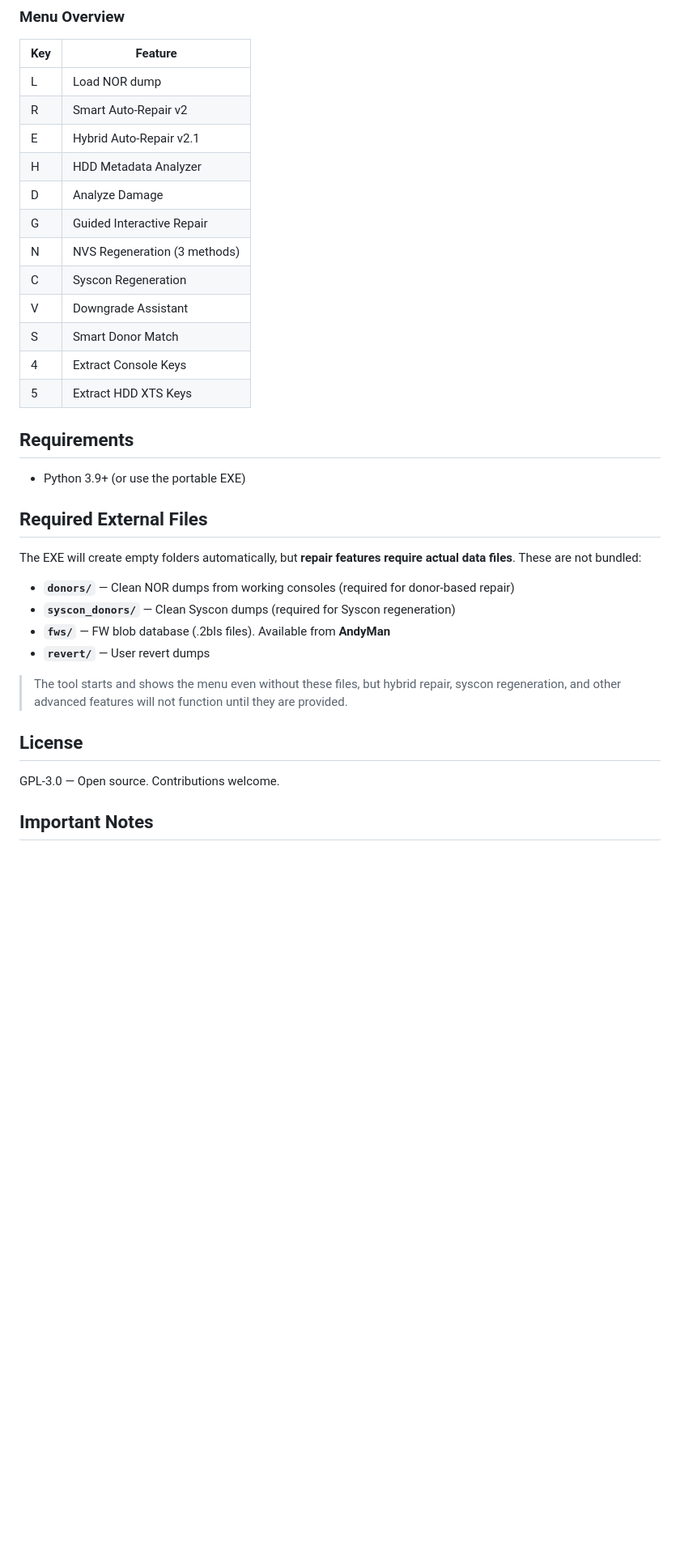
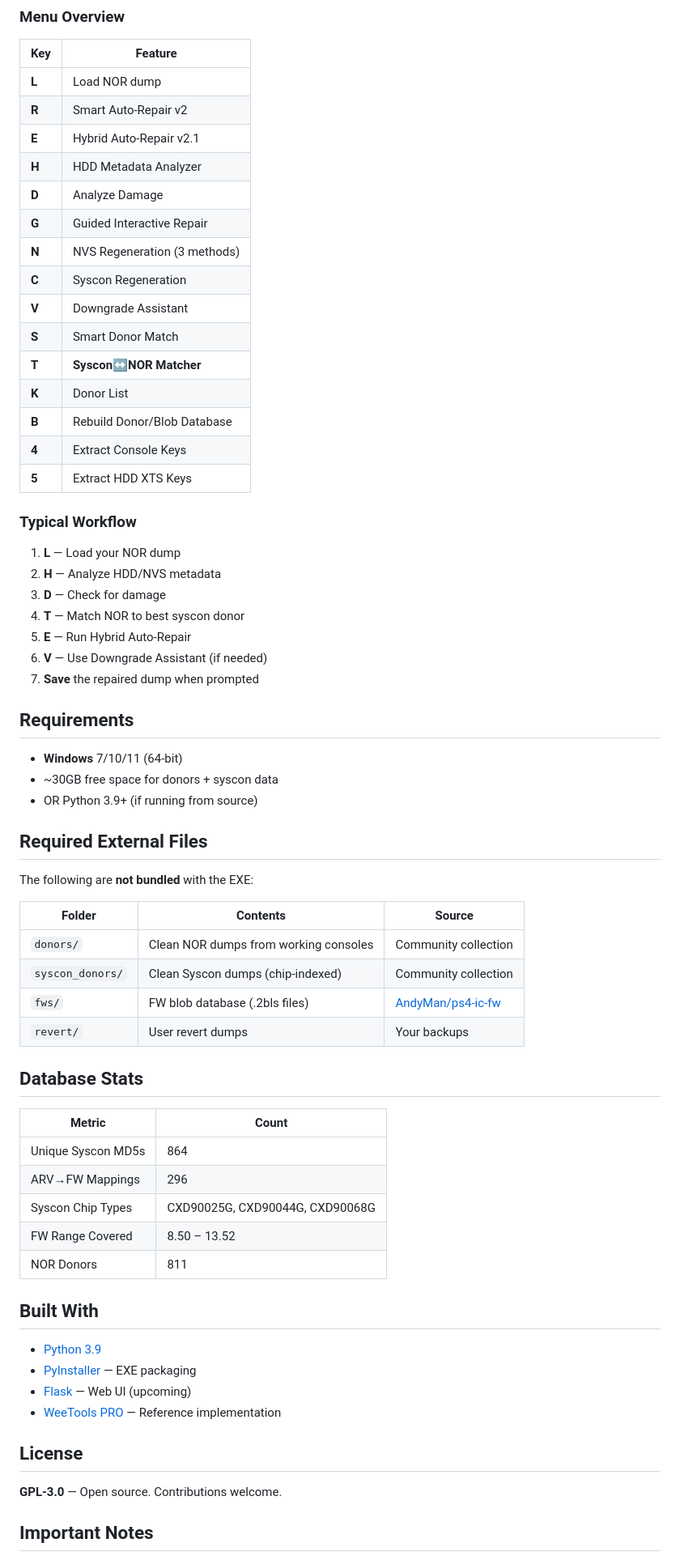
Before and after one commit to ISLAMGAZA/PS4_NOR_Validator_Pro_v2, a Markdown page: README.md, the part around one of its changes. Shown at 81% size. Drawn GitHub-style; blank space fills up the shorter version.

Commit message:
Update README for v2.2.1 with screenshots, features, database stats, and Syscon↔NOR Matcher

```diff
--- a/README.md
+++ b/README.md
@@ -45,37 +73,69 @@ main_v2.py <dump.bin> [command]
 
 | Key | Feature |
 |-----|---------|
-| L | Load NOR dump |
-| R | Smart Auto-Repair v2 |
-| E | Hybrid Auto-Repair v2.1 |
-| H | HDD Metadata Analyzer |
-| D | Analyze Damage |
-| G | Guided Interactive Repair |
-| N | NVS Regeneration (3 methods) |
-| C | Syscon Regeneration |
-| V | Downgrade Assistant |
-| S | Smart Donor Match |
-| 4 | Extract Console Keys |
-| 5 | Extract HDD XTS Keys |
+| **L** | Load NOR dump |
+| **R** | Smart Auto-Repair v2 |
+| **E** | Hybrid Auto-Repair v2.1 |
+| **H** | HDD Metadata Analyzer |
+| **D** | Analyze Damage |
+| **G** | Guided Interactive Repair |
+| **N** | NVS Regeneration (3 methods) |
+| **C** | Syscon Regeneration |
+| **V** | Downgrade Assistant |
+| **S** | Smart Donor Match |
+| **T** | **Syscon↔NOR Matcher** |
+| **K** | Donor List |
+| **B** | Rebuild Donor/Blob Database |
+| **4** | Extract Console Keys |
+| **5** | Extract HDD XTS Keys |
+
+### Typical Workflow
+
+1. **L** — Load your NOR dump
+2. **H** — Analyze HDD/NVS metadata
+3. **D** — Check for damage
+4. **T** — Match NOR to best syscon donor
+5. **E** — Run Hybrid Auto-Repair
+6. **V** — Use Downgrade Assistant (if needed)
+7. **Save** the repaired dump when prompted
 
 ## Requirements
 
-- Python 3.9+ (or use the portable EXE)
+- **Windows** 7/10/11 (64-bit)
+- ~30GB free space for donors + syscon data
+- OR Python 3.9+ (if running from source)
 
 ## Required External Files
 
-The EXE will create empty folders automatically, but **repair features require actual data files**. These are not bundled:
+The following are **not bundled** with the EXE:
 
-- **`donors/`** — Clean NOR dumps from working consoles (required for donor-based repair)
-- **`syscon_donors/`** — Clean Syscon dumps (required for Syscon regeneration)
-- **`fws/`** — FW blob database (.2bls files). Available from **AndyMan**
-- **`revert/`** — User revert dumps
+| Folder | Contents | Source |
+|--------|----------|--------|
+| `donors/` | Clean NOR dumps from working consoles | Community collection |
+| `syscon_donors/` | Clean Syscon dumps (chip-indexed) | Community collection |
+| `fws/` | FW blob database (.2bls files) | [AndyMan/ps4-ic-fw](https://github.com/andy-man/ps4-ic-fw) |
+| `revert/` | User revert dumps | Your backups |
 
-> The tool starts and shows the menu even without these files, but hybrid repair, syscon regeneration, and other advanced features will not function until they are provided.
+## Database Stats
+
+| Metric | Count |
+|--------|-------|
+| Unique Syscon MD5s | 864 |
+| ARV→FW Mappings | 296 |
+| Syscon Chip Types | CXD90025G, CXD90044G, CXD90068G |
+| FW Range Covered | 8.50 – 13.52 |
+| NOR Donors | 811 |
+
+## Built With
+
+- [Python 3.9](https://www.python.org/)
+- [PyInstaller](https://pyinstaller.org/) — EXE packaging
+- [Flask](https://flask.palletsprojects.com/) — Web UI (upcoming)
+- [WeeTools PRO](https://github.com/andy-man/ps4-wee-tools) — Reference implementation
 
 ## License
 
-GPL-3.0 — Open source. Contributions welcome.
+**GPL-3.0** — Open source. Contributions welcome.
 
 ## Important Notes
 
```
Also changed, not shown: other parts of README.md (+56 -21 lines).
